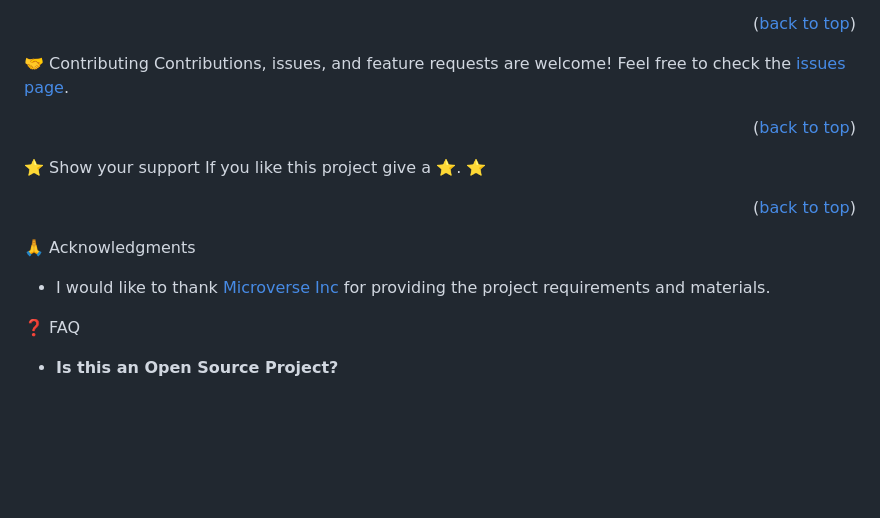
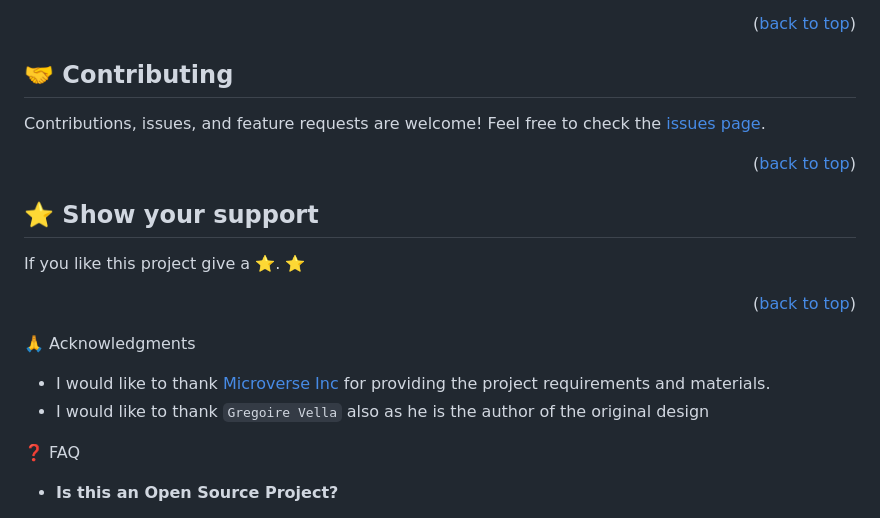
Before and after one commit to DilsherB/ror-budget-maker, a Markdown page: README.md, the part around the change. GitHub-like rendering; blank space fills up the shorter version.

Commit message:
readme updated as required by CR

```diff
--- a/README.md
+++ b/README.md
@@ -143,7 +143,8 @@ rspec
 
 <!-- CONTRIBUTING -->
 
-:handshake: Contributing <a name="contributing"></a>
+## 🤝 Contributing <a name="contributing"></a>
+
 Contributions, issues, and feature requests are welcome!
 Feel free to check the [issues page](../../issues/).
 
@@ -151,7 +152,8 @@ Feel free to check the [issues page](../../issues/).
 
 <!-- SUPPORT -->
 
-:star:️ Show your support <a name="support"></a>
+## ⭐️ Show your support <a name="show-your-support"></a>
+
 If you like this project give a :star:️. ⭐️
 
 <p align="right">(<a href="#readme-top">back to top</a>)</p>
@@ -161,6 +163,7 @@ If you like this project give a :star:️. ⭐️
 🙏 Acknowledgments <a name="acknowledgements"></a>
 
 - I would like to thank [Microverse Inc](https://www.github.com/microverseinc) for providing the project requirements and materials.
+- I would like to thank `Gregoire Vella` also as he is the author of the original design
 
 ❓ FAQ <a name="faq"></a>
 
```
